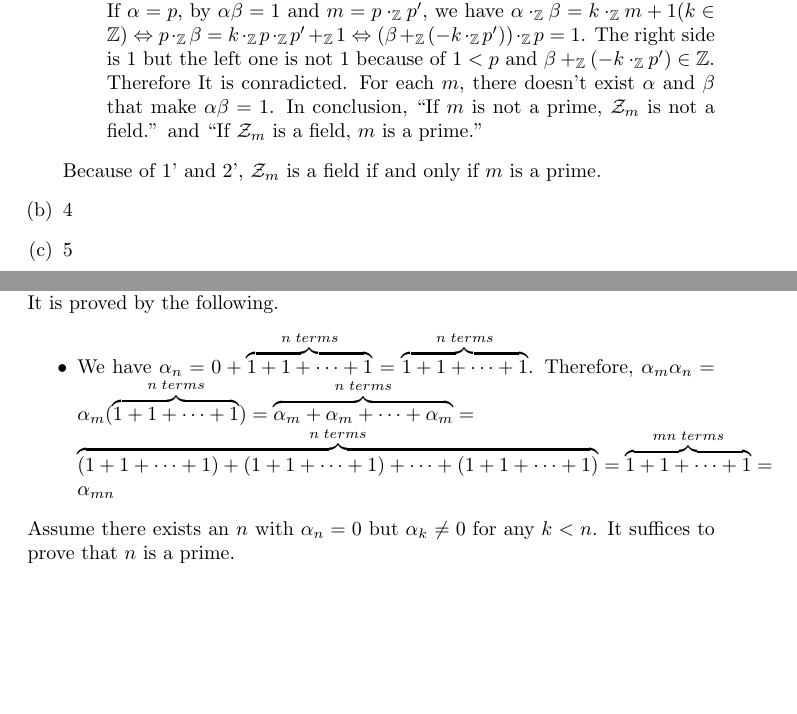
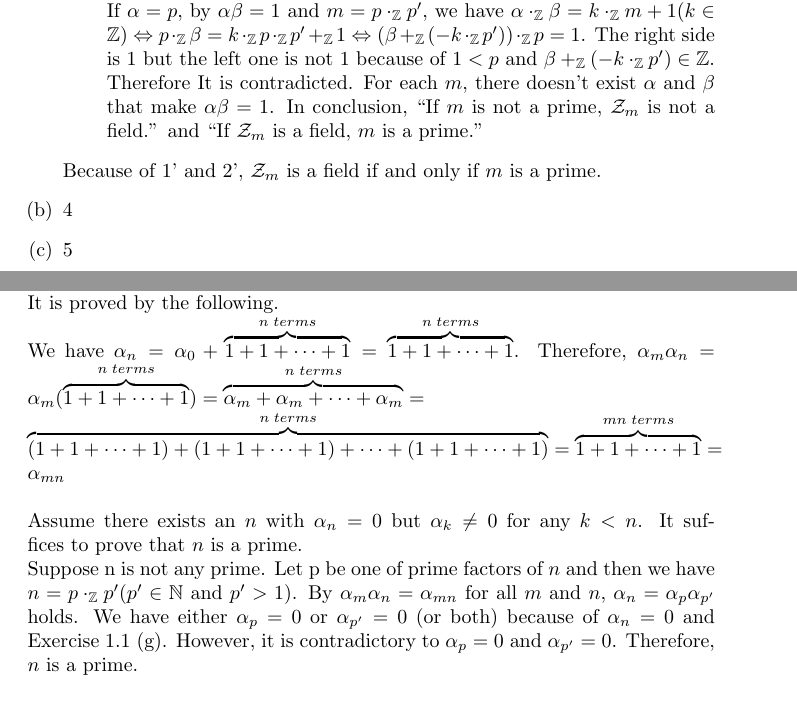
Before and after one commit to fiveseven-lambda/halmos-finite-dimensional-vector-spaces, a LaTeX document (note.tex): two parts of pages 4 and 5 of 5, joined at a grey line, cut so that both start at the same text, the shorter picture padded with empty space. Compiled offline with pdfLaTeX.

Commit message:
Exercise 1.4 完了

```diff
--- a/note.tex
+++ b/note.tex
@@ -128,7 +128,7 @@ for $\alpha, \beta \in \Zm$.
   $m$ is not a prime, so let $p$ be one of prime factors of $m$ and then we have $m = p \cdot_\Z p'$.($p' \in \mathbb{Z}$ and $1 < p' < m$)\\
   If $\alpha = p$, by $\alpha\beta = 1$ and $m = p \cdot_\Z p'$, we have $\alpha \cdot_\Z \beta = k \cdot_\Z m + 1  (k \in \mathbb{Z}) \Leftrightarrow p \cdot_\Z \beta = k \cdot_\Z p \cdot_\Z p' +_\Z 1 \Leftrightarrow (\beta +_\Z (-k \cdot_\Z p')) \cdot_\Z p = 1$.
   The right side is 1 but the left one is not 1 because of $1 < p$ and $\beta +_\Z (-k \cdot_\Z p') \in \mathbb{Z}$.
-  Therefore It is conradicted.
+  Therefore It is contradicted.
   For each $m$, there doesn't exist $\alpha$ and $\beta$ that make $\alpha\beta = 1$.
   In conclusion, ``If $m$ is not a prime, $\Zm$ is not a field.'' and ``If $\Zm$ is a field, $m$ is a prime.''
 \end{itemize}
@@ -151,14 +151,16 @@ Define $\alpha_0, \alpha_1, \ldots, \in \F$ as below:
 \end{align}
 We have $\alpha_m \alpha_n = \alpha_{mn}$ for all $m$ and $n$.\\
 % ここに証明①
-It is proved by the following.
-\begin{itemize}
-  \item We have $\alpha_n = 0 + \overbrace{1 + 1 + \dotsb + 1}^{n \;terms} = \overbrace{1 + 1 + \dotsb + 1}^{n \;terms}$.
-        Therefore, $\alpha_m\alpha_n = \alpha_m(\overbrace{1 + 1 + \dotsb + 1}^{n \;terms}) = \overbrace{\alpha_m +\alpha_m + \dotsb + \alpha_m}^{n \;terms} =\\ \overbrace{(1 + 1 + \dotsb + 1) + (1 + 1 + \dotsb +1) + \dotsb + (1 + 1 + \dotsb + 1)}^{n \;terms} = \overbrace{1 + 1 + \dotsb + 1}^{mn \;terms} = \alpha_{mn}$
-\end{itemize}
+It is proved by the following.\\
+We have $\alpha_n = \alpha_0 + \overbrace{1 + 1 + \dotsb + 1}^{n \;terms} = \overbrace{1 + 1 + \dotsb + 1}^{n \;terms}$.
+Therefore, $\alpha_m\alpha_n = \alpha_m(\overbrace{1 + 1 + \dotsb + 1}^{n \;terms}) = \overbrace{\alpha_m +\alpha_m + \dotsb + \alpha_m}^{n \;terms} =\\ \overbrace{(1 + 1 + \dotsb + 1) + (1 + 1 + \dotsb +1) + \dotsb + (1 + 1 + \dotsb + 1)}^{n \;terms} = \overbrace{1 + 1 + \dotsb + 1}^{mn \;terms} = \alpha_{mn}$\\\\
 Assume there exists an $n$ with $\alpha_n = 0$ but $\alpha_k \ne 0$ for any $k < n$.
-It suffices to prove that $n$ is a prime.
+It suffices to prove that $n$ is a prime.\\
 % ここに証明②
+Suppose n is not any prime. Let p be one of prime factors of $n$ and then we have $n = p \cdot_\Z p' (p' \in\mathbb{N}$ and $p' > 1)$.
+By $\alpha_m \alpha_n = \alpha_{mn}$ for all $m$ and $n$, $\alpha_n = \alpha_p \alpha_{p'}$ holds.
+We have either $\alpha_p = 0$ or $\alpha_{p'} = 0$ (or both) because of $\alpha_n = 0$ and Exercise 1.1 (g).
+However, it is contradictory to $\alpha_p = 0$ and $\alpha_{p'} = 0$. Therefore, $n$ is a prime.
 
 \begin{thebibliography}{9}
 \bibitem{Q_countable} \url{https://proofwiki.org/wiki/Rational_Numbers_are_Countably_Infinite}
```
Also changed, not shown: note.pdf.
